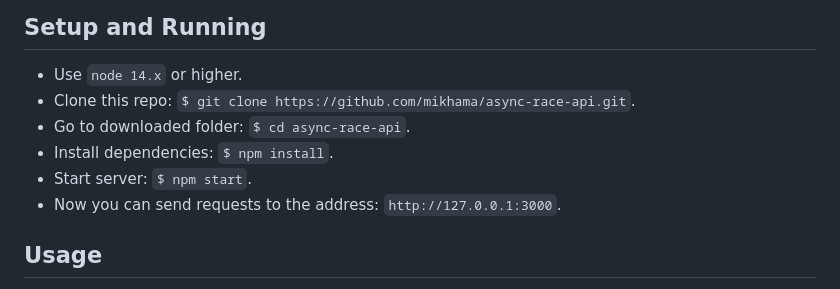
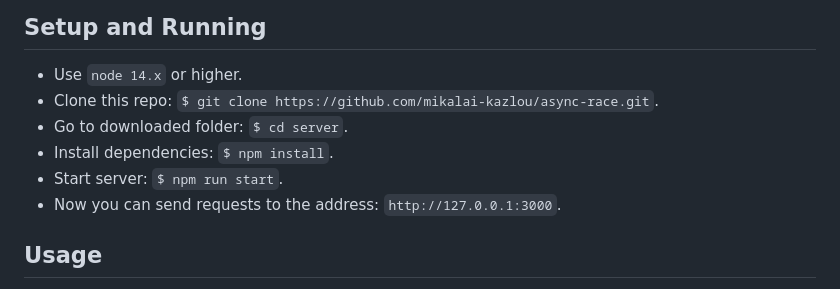
Before and after one commit to Mikalai-Kazlou/async-race, a Markdown page: server/README.md, the part around the change. Rendered like a GitHub page.

```diff
--- a/server/README.md
+++ b/server/README.md
@@ -4,10 +4,10 @@ Api for Rolling Scopes School task "Async Race".
 ## Setup and Running
 
 - Use `node 14.x` or higher.
-- Clone this repo: `$ git clone https://github.com/mikhama/async-race-api.git`.
-- Go to downloaded folder: `$ cd async-race-api`.
+- Clone this repo: `$ git clone https://github.com/mikalai-kazlou/async-race.git`.
+- Go to downloaded folder: `$ cd server`.
 - Install dependencies: `$ npm install`.
-- Start server: `$ npm start`.
+- Start server: `$ npm run start`.
 - Now you can send requests to the address: `http://127.0.0.1:3000`.
 
 ## Usage
```
